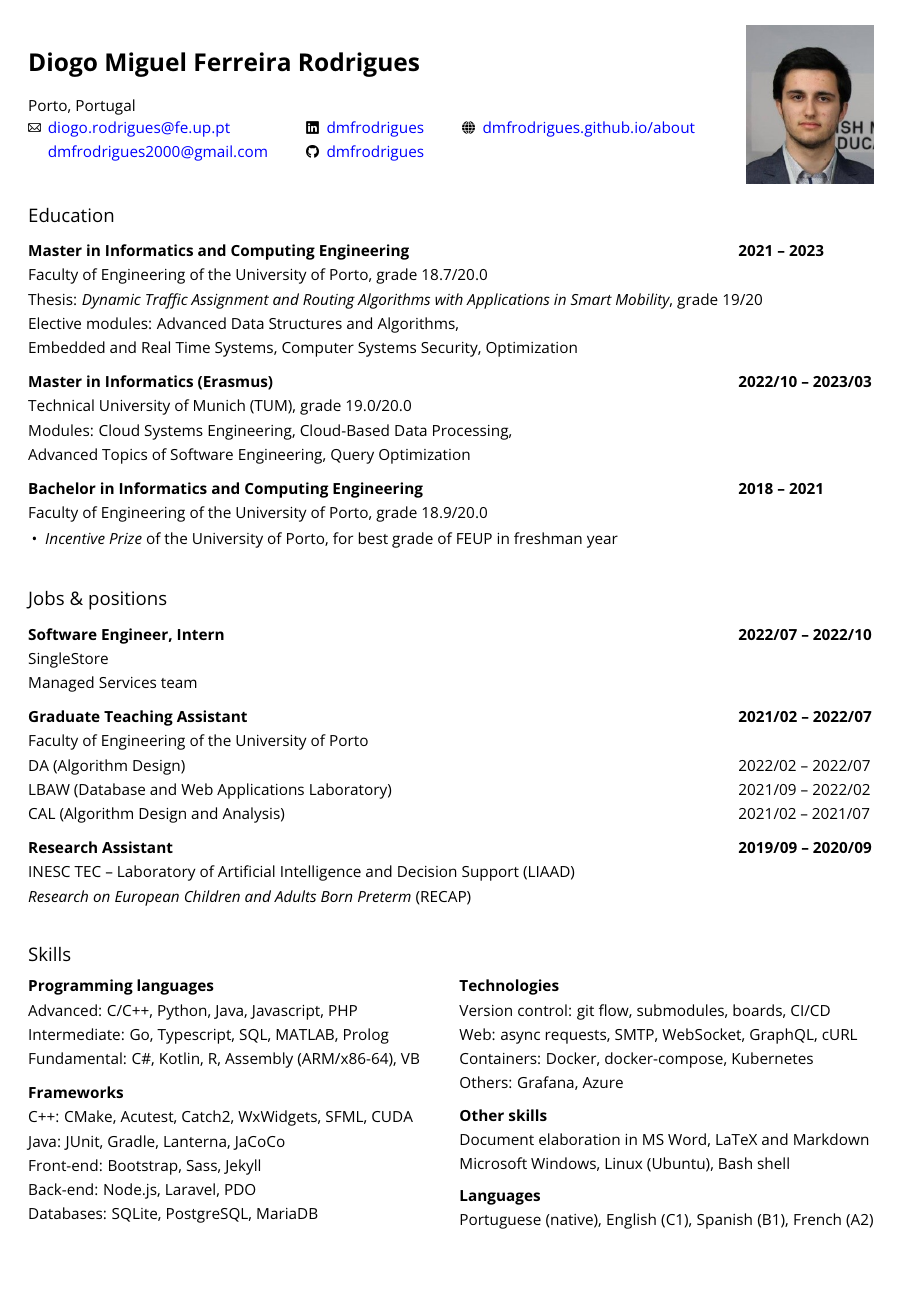
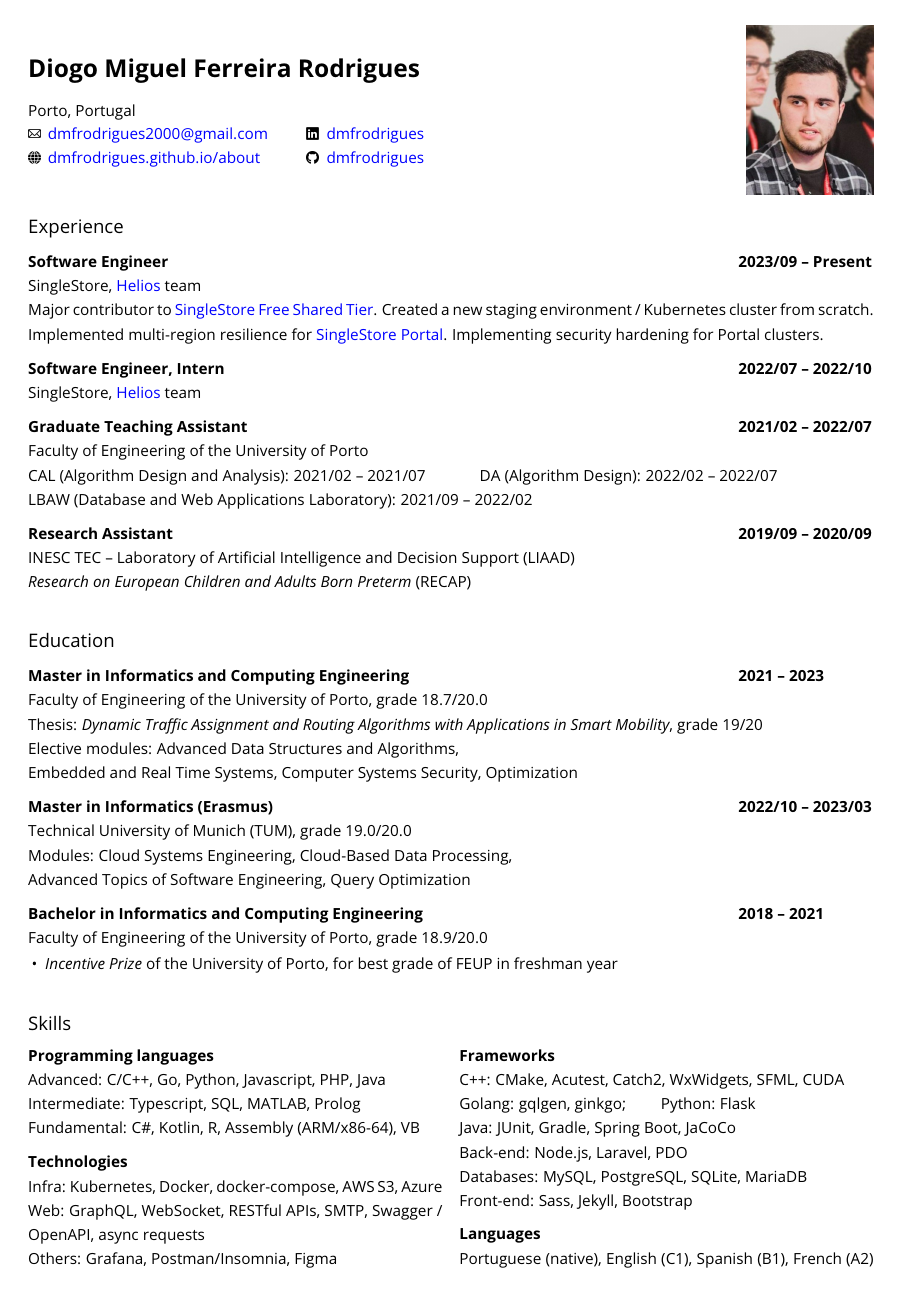
Before and after one commit to dmfrodrigues/cv, a LaTeX CV (CV_DR_en.tex): page 1 of 3. Compiled offline with pdfLaTeX.

Commit message:
Updated CV

```diff
--- a/CV_DR_en.tex
+++ b/CV_DR_en.tex
@@ -30,24 +30,67 @@
 \noindent
 \begin{minipage}[l]{0.85\textwidth}
     \section*{Diogo Miguel Ferreira Rodrigues}
-    %Rua de Avioso, 553 | Castêlo da Maia (4475-617 MAIA)\\
+    %<ADDRESS> | <TOWN> (<POSTCODE> <CITY>)\\
     Porto, Portugal\\
     \begin{tabular}{@{}c @{\hskip 0.5em} l @{\hskip 8mm} c @{\hskip 0.5em} l @{\hskip 8mm} c @{\hskip 0.5em} l @{}}
-        \includegraphics[height=7px]{img/email.png} & \href{mailto:diogo.rodrigues@fe.up.pt}{diogo.rodrigues@fe.up.pt}     & \includegraphics[height=7px]{img/linkedin.png} & \href{https://www.linkedin.com/in/dmfrodrigues/}{dmfrodrigues} & \includegraphics[height=7px]{img/globe.png} & \href{https://dmfrodrigues.github.io/about/}{dmfrodrigues.github.io/about} \\
-                                                    & \href{mailto:dmfrodrigues2000@gmail.com}{dmfrodrigues2000@gmail.com} & \includegraphics[height=7px]{img/github.png}   & \href{https://github.com/dmfrodrigues}{dmfrodrigues}           &                                             &                                                                            \\
-        %\includegraphics[height=7px]{img/phone.png}    & +351 915507239 \\
+        \includegraphics[height=7px]{img/email.png}    & \href{mailto:dmfrodrigues2000@gmail.com}{dmfrodrigues2000@gmail.com}       &
+        \includegraphics[height=7px]{img/linkedin.png} & \href{https://www.linkedin.com/in/dmfrodrigues/}{dmfrodrigues}             &
+                                                       &                                                                                  \\
+        \includegraphics[height=7px]{img/globe.png}    & \href{https://dmfrodrigues.github.io/about}{dmfrodrigues.github.io/about}
+                                                       &
+        \includegraphics[height=7px]{img/github.png}   & \href{https://github.com/dmfrodrigues}{dmfrodrigues}                       &   &
+        %\\ \includegraphics[height=7px]{img/phone.png}    & +351 <PHONE_NUMBER> \\
     \end{tabular}
-    \optional{
-        \vspace{1em}
-
-        Seeking a \textbf{job opportunity} after I finish my Master's degree in June 2023.
-
-        \vspace{1.3em}
-    }
 \end{minipage}%
 \begin{minipage}[l]{0.15\textwidth}
     \begin{center} \includegraphics[width=\textwidth]{img/cv_photo.jpg} \end{center}
 \end{minipage}
+
+\subsection*{\en{Experience}\pt{Experiência profissional}}
+
+\begin{job}{\en{Software Engineer}\pt{Engenheiro de Software}}{2023/09 -- \en{Present}\pt{Presente}}
+    SingleStore, \en{\href{https://www.singlestore.com/product-overview/}{Helios} team}\pt{Equipa \href{https://www.singlestore.com/product-overview/}{Helios}}
+    \\
+    \en{
+        Major contributor to \href{https://www.singlestore.com/blog/introducing-singlestore-free-shared-tier/}{SingleStore Free Shared Tier}.
+        Created a new staging environment / Kubernetes cluster from scratch.
+        Implemented multi-region resilience for \href{https://portal.singlestore.com}{SingleStore Portal}.
+        Implementing security hardening for Portal clusters.
+    }
+    \pt{
+        Contribuidor principal do \href{https://www.singlestore.com/blog/introducing-singlestore-free-shared-tier/}{SingleStore Free Shared Tier}.
+        Criação de um novo ambiente de testes / \textit{cluster} Kubernetes.
+        Implementação de resiliência multi-região para o \href{https://portal.singlestore.com}{SingleStore Portal}, suportando a operação contínua durante uma falha regional.
+        A implementar medidas de reforço de segurança para os \textit{clusters} do Portal.
+    }
+\end{job}
+\begin{job}{\en{Software Engineer, Intern}\pt{Engenheiro de Software -- Estagiário}}{2022/07 -- 2022/10}
+    SingleStore, \en{\href{https://www.singlestore.com/product-overview/}{Helios} team}\pt{Equipa \href{https://www.singlestore.com/product-overview/}{Helios}}
+    \optional{
+        \\
+        \en{Implemented non-registered user invitations to organization; patched an account enumeration vulnerability.}
+        \pt{Implementação de uma funcionalidade que permite convidar utilizadores não registados para uma organização; correção de uma vulnerabilidade de enumeração de contas.}
+    }
+\end{job}
+\begin{job}{\en{Graduate Teaching Assistant}\pt{Monitor}}{2021/02 -- 2022/07}
+    \en{Faculty of Engineering of the University of Porto}\pt{Faculdade de Engenharia da Universidade do Porto}
+    \\CAL (\en{Algorithm Design and Analysis}\pt{Conceção e Análise de Algoritmos}): 2021/02 -- 2021/07
+    \hspace{3em} DA (\en{Algorithm Design}\pt{Desenho de Algoritmos}): 2022/02 -- 2022/07
+    \\LBAW (\en{Database and Web Applications Laboratory}\pt{Laboratório de Bases de Dados e Aplicações Web}): 2021/09 -- 2022/02
+    % \\ \en{Weekly monitor sessions with practical examples and student projects follow-up}\pt{Responsável por sessões de monitoria semanais com exemplos práticos e\\ acompanhamento dos projetos dos alunos}
+\end{job}
+\begin{job}{\en{Research Assistant}\pt{Investigador Assistente}}{2019/09 -- 2020/09}
+    INESC TEC -- \en{Laboratory of Artificial Intelligence and Decision Support}\pt{Laboratório de Inteligência Artifical e Apoio à Decisão} (LIAAD)\\
+    \textit{Research on European Children and Adults Born Preterm} (RECAP)
+\end{job}
+\begin{jobopt}{\en{Member of the Scientific Committee of the}\pt{Membro do Comité Científico das} \textit{\en{National Informatics Olympiad}\pt{Olimpíadas Nacionais de Informática} -- ONI}}{2018 -- 2020}
+    \en{Invited as former participant of the}\pt{Convidado como ex-participante nas} \textit{\en{National Informatics Olympiad}\pt{Olimpíadas Nacionais de Informática}} \en{and the}\pt{e na} \\
+    \mbox{\textit{International Olympiad in Informatics}}
+\end{jobopt}
+\begin{jobopt}{\en{Students' Representative in the General Counsil of the Castêlo da Maia Schools Grouping}\pt{Representante dos Estudantes no Conselho Geral do AE Castêlo da Maia}}{2017 -- 2018}
+    \en{Castêlo da Maia Schools Grouping}\pt{Agrupamento de Escolas do Castêlo da Maia} (AECM)
+    \optional{\\ \en{Single mandate allocated to List A, winner of the election held on 2017/10/18}\pt{Mandato único alocado à Lista A, vencedora da eleição realizada a 2017/10/18}}
+\end{jobopt}
 
 \subsection*{\en{Education}\pt{Educação}}
 \begin{job}{\en{Master in Informatics and Computing Engineering}\pt{Mestrado em Engenharia Informática e Computação}}{2021 -- 2023}
@@ -96,59 +139,38 @@
     \en{Castêlo da Maia Basic School of 1st cycle and Kindergarten}\pt{Escola Básica do 1º ciclo e Jardim de Infância do Castêlo da Maia} (EB1/JI Castêlo da Maia)
 \end{jobopt}
 
-\subsection*{\en{Jobs \& positions}\pt{Experiência profissional}}
-
-\begin{job}{\en{Software Engineer, Intern}\pt{Engenheiro de Software -- Estagiário}}{2022/07 -- 2022/10}
-    SingleStore
-    \\ \en{Managed Services team}\pt{Equipa de Managed Services}
-\end{job}
-\begin{job}{\en{Graduate Teaching Assistant}\pt{Monitor}}{2021/02 -- 2022/07}
-    \en{Faculty of Engineering of the University of Porto}\pt{Faculdade de Engenharia da Universidade do Porto}
-    \\\itemtime{DA (\en{Algorithm Design}\pt{Desenho de Algoritmos})}{2022/02 -- 2022/07}
-    \\\itemtime{LBAW (\en{Database and Web Applications Laboratory}\pt{Laboratório de Bases de Dados e Aplicações Web})}{2021/09 -- 2022/02}
-    \\\itemtime{CAL (\en{Algorithm Design and Analysis}\pt{Conceção e Análise de Algoritmos})}{2021/02 -- 2021/07}%
-    % \\ \en{Weekly monitor sessions with practical examples and student projects follow-up}\pt{Responsável por sessões de monitoria semanais com exemplos práticos e\\ acompanhamento dos projetos dos alunos}
-\end{job}
-\begin{job}{\en{Research Assistant}\pt{Investigador Assistente}}{2019/09 -- 2020/09}
-    INESC TEC -- \en{Laboratory of Artificial Intelligence and Decision Support}\pt{Laboratório de Inteligência Artifical e Apoio à Decisão} (LIAAD)\\
-    \textit{Research on European Children and Adults Born Preterm} (RECAP)
-\end{job}
-\begin{jobopt}{\en{Member of the Scientific Committee of the}\pt{Membro do Comité Científico das} \textit{\en{National Informatics Olympiad}\pt{Olimpíadas Nacionais de Informática} -- ONI}}{2018 -- 2020}
-    \en{Invited as former participant of the}\pt{Convidado como ex-participante nas} \textit{\en{National Informatics Olympiad}\pt{Olimpíadas Nacionais de Informática}} \en{and the}\pt{e na} \\
-    \mbox{\textit{International Olympiad in Informatics}}
-\end{jobopt}
-\begin{jobopt}{\en{Students' Representative in the General Counsil of the Castêlo da Maia Schools Grouping}\pt{Representante dos Estudantes no Conselho Geral do AE Castêlo da Maia}}{2017 -- 2018}
-    \en{Castêlo da Maia Schools Grouping}\pt{Agrupamento de Escolas do Castêlo da Maia} (AECM)
-    \optional{\\ \en{Single mandate allocated to List A, winner of the election held on 2017/10/18}\pt{Mandato único alocado à Lista A, vencedora da eleição realizada a 2017/10/18}}
-\end{jobopt}
-
 \subsection*{\en{Skills}\pt{Competências}}\vspace{-1.5em}
 \begin{multicols}{2}
     \begin{skills}{\en{Programming languages}\pt{Linguagens de Programação}}
-        \en{Advanced}\pt{Avançado}: C/C++, Python, Java, Javascript, PHP\\
-        \en{Intermediate}\pt{Intermédio}: Go, Typescript, SQL, MATLAB, Prolog\\
+        \en{Advanced}\pt{Avançado}: C/C++, Go, Python, Javascript, PHP, Java\\
+        \en{Intermediate}\pt{Intermédio}: Typescript, SQL, MATLAB, Prolog\\
         \en{Fundamental}\pt{Fundamental}: C\#, Kotlin, R, Assembly (ARM/x86-64), VB
+    \end{skills}
+    \begin{skills}{\en{Technologies}\pt{Tecnologias}}
+        ~Infra: Kubernetes, Docker, docker-compose, AWS S3, Azure
+        \\Web: GraphQL, WebSocket, RESTful APIs, SMTP, Swagger / OpenAPI, \en{async requests}\pt{pedidos assíncronos}
+        \\Others: Grafana, Postman/Insomnia, Figma
     \end{skills}
     \begin{skills}{Frameworks}
         ~C++: CMake, Acutest, Catch2, WxWidgets, SFML, CUDA
-        \\Java: JUnit, Gradle, Lanterna, JaCoCo
-        \\Front-end: Bootstrap, Sass, Jekyll
+        \\Golang: gqlgen, ginkgo;
+        \qquad Python: Flask
+        \\Java: JUnit, Gradle, Spring Boot, JaCoCo
         \\Back-end: Node.js, Laravel, PDO
-        \\Databases: SQLite, PostgreSQL, MariaDB
-    \end{skills}
-    \begin{skills}{\en{Technologies}\pt{Tecnologias}}
-        ~Version control: git flow, submodules, boards, CI/CD
-        \\Web: \en{async requests}\pt{pedidos asíncronos}, SMTP, WebSocket, GraphQL, cURL
-        \\Containers: Docker, docker-compose, Kubernetes
-        \\Others: Grafana, Azure
-    \end{skills}
-    \begin{skills}{\en{Other skills}\pt{Outras competências}}
-        \en{Document elaboration in MS Word, LaTeX and Markdown}\pt{Elaboração de documentos em MS Word, LaTeX e Markdown}
-        \\ Microsoft Windows, Linux (Ubuntu), Bash shell
+        \\Databases: MySQL, PostgreSQL, SQLite, MariaDB
+        \\Front-end: Sass, Jekyll, Bootstrap
     \end{skills}
     \begin{skills}{\en{Languages}\pt{Línguas}}
         \en{Portuguese}\pt{Português} (\en{native}\pt{nativo}), \en{English}\pt{Inglês} (C1), \en{Spanish}\pt{Espanhol} (B1), \en{French}\pt{Francês} (A2)
     \end{skills}
+    \optional{
+        \begin{skills}{\en{Other skills}\pt{Outras competências}}
+
+            git flow, submodules, boards, CI/CD, Jira
+            \\ \en{Document elaboration in MS Word, LaTeX, Markdown and Jupyter Notebooks}\pt{Elaboração de documentos em MS Word, LaTeX, Markdown e Jupyter Notebooks}
+            \\ Microsoft Windows, Linux (Ubuntu), Bash shell
+        \end{skills}
+    }
 \end{multicols} \vspace{-1.0em}
 
 \subsection*{\en{Scholarships}\pt{Bolsas}}
```
Also changed, not shown: img/cv_photo.jpg, CV_DR_en.tex (48 more changed lines). Lines whose indentation alone changed are shown as unchanged.
